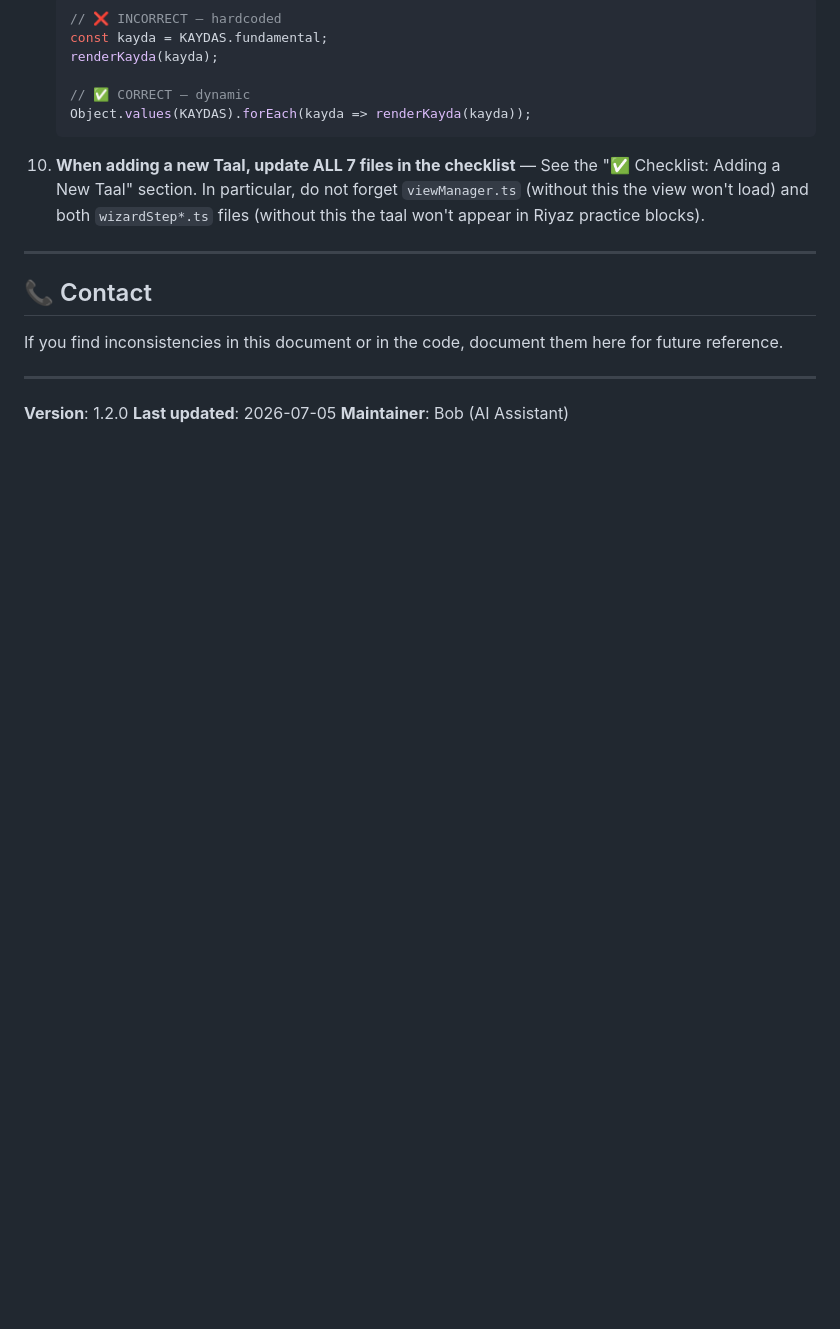
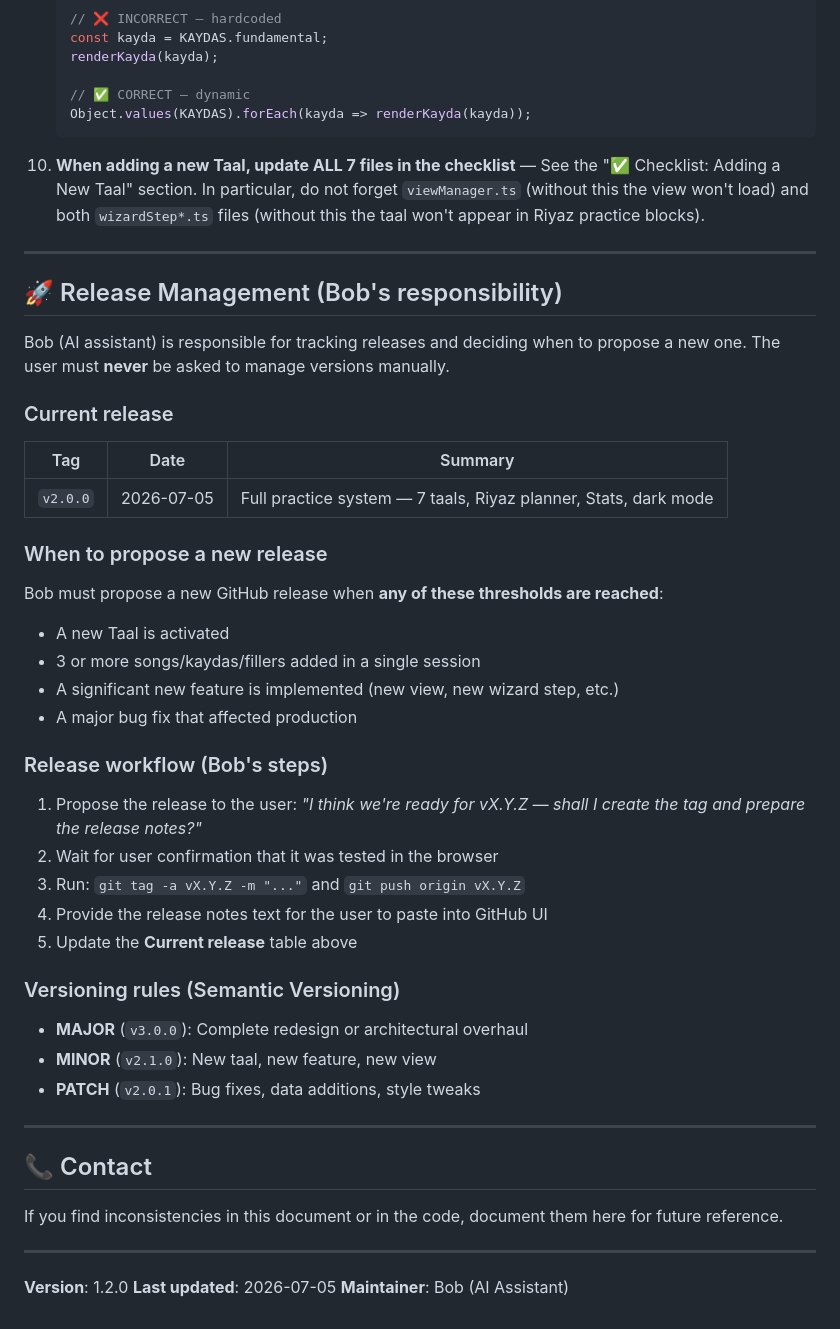
Before and after one commit to Prashant-JT/dholak-riyaz, a Markdown page: AGENTS.md, the part around the change. GitHub-like rendering; blank space fills up the shorter version.

Commit message:
docs: add release management section to AGENTS.md

```diff
--- a/AGENTS.md
+++ b/AGENTS.md
@@ -582,6 +582,36 @@ Before considering a task complete, verify:
 
 ---
 
+## 🚀 Release Management (Bob's responsibility)
+
+Bob (AI assistant) is responsible for tracking releases and deciding when to propose a new one. The user must **never** be asked to manage versions manually.
+
+### Current release
+| Tag | Date | Summary |
+|---|---|---|
+| `v2.0.0` | 2026-07-05 | Full practice system — 7 taals, Riyaz planner, Stats, dark mode |
+
+### When to propose a new release
+Bob must propose a new GitHub release when **any of these thresholds are reached**:
+- A new Taal is activated
+- 3 or more songs/kaydas/fillers added in a single session
+- A significant new feature is implemented (new view, new wizard step, etc.)
+- A major bug fix that affected production
+
+### Release workflow (Bob's steps)
+1. Propose the release to the user: _"I think we're ready for vX.Y.Z — shall I create the tag and prepare the release notes?"_
+2. Wait for user confirmation that it was tested in the browser
+3. Run: `git tag -a vX.Y.Z -m "..."` and `git push origin vX.Y.Z`
+4. Provide the release notes text for the user to paste into GitHub UI
+5. Update the **Current release** table above
+
+### Versioning rules (Semantic Versioning)
+- **MAJOR** (`v3.0.0`): Complete redesign or architectural overhaul
+- **MINOR** (`v2.1.0`): New taal, new feature, new view
+- **PATCH** (`v2.0.1`): Bug fixes, data additions, style tweaks
+
+---
+
 ## 📞 Contact
 
 If you find inconsistencies in this document or in the code, document them here for future reference.
```
